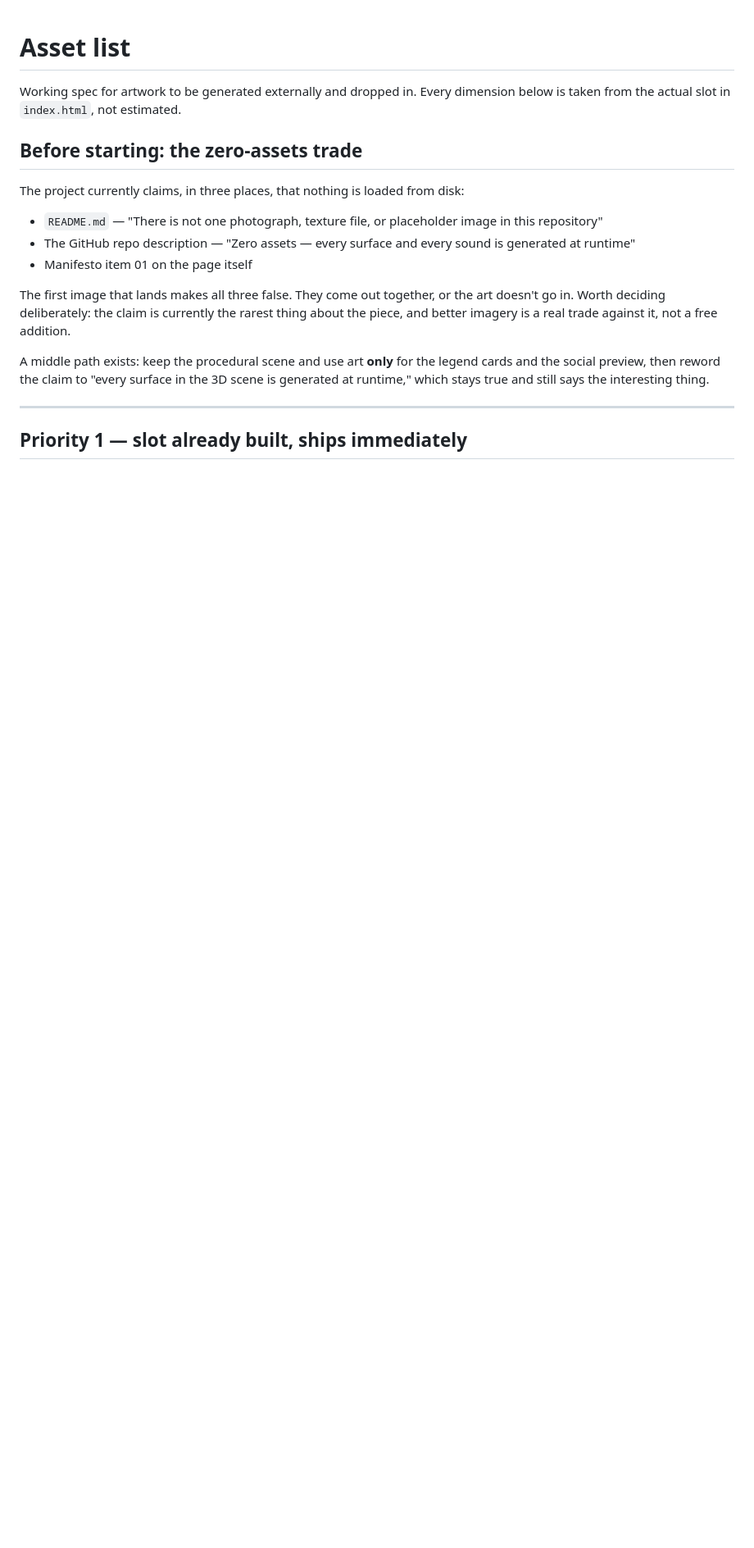
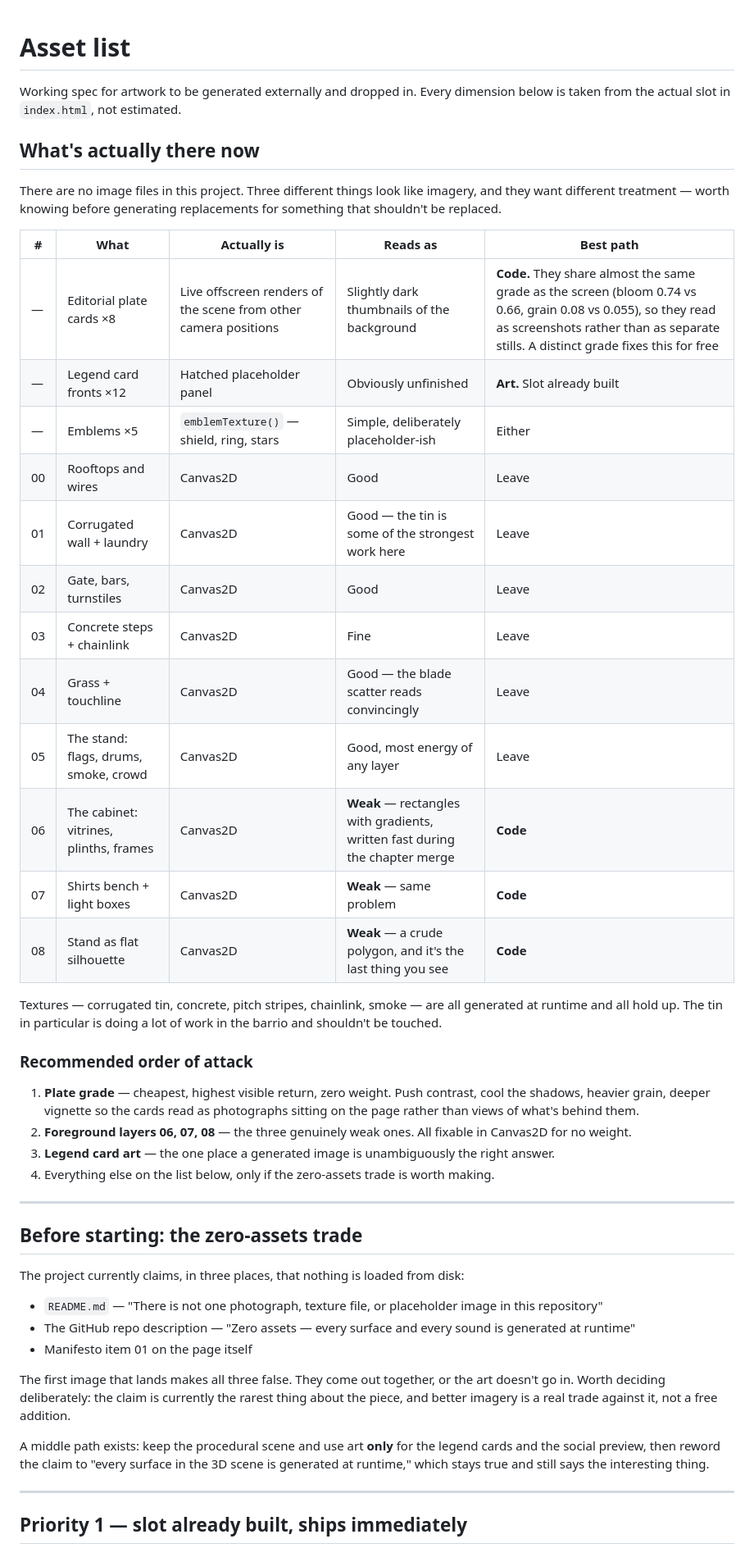
Before and after one commit to jzrandodev/la-bombonera, a Markdown page: ASSETS.md, the part around the change. Shown at 82% size. Drawn GitHub-style; blank space fills up the shorter version.

Commit message:
Audit the existing procedural visuals in ASSETS.md
Records what each apparent 'image' actually is — live offscreen
renders, Canvas2D paintings, or runtime textures — since some are
worth improving in code for zero weight and only some are worth
replacing with generated art.

Names the three weak foreground layers (the cabinet, the shirt bench,
the flat silhouette, all written fast during chapter merges) and the
plate grade, which currently differs so little from the screen grade
that the cards read as screenshots of the background rather than as
separate editorial stills.

Co-Authored-By: Claude Opus 5 <noreply@anthropic.com>

```diff
--- a/ASSETS.md
+++ b/ASSETS.md
@@ -1,6 +1,36 @@
 # Asset list
 
 Working spec for artwork to be generated externally and dropped in. Every dimension below is taken from the actual slot in `index.html`, not estimated.
+
+## What's actually there now
+
+There are no image files in this project. Three different things look like imagery, and they want different treatment — worth knowing before generating replacements for something that shouldn't be replaced.
+
+| # | What | Actually is | Reads as | Best path |
+| --- | --- | --- | --- | --- |
+| — | Editorial plate cards ×8 | Live offscreen renders of the scene from other camera positions | Slightly dark thumbnails of the background | **Code.** They share almost the same grade as the screen (bloom 0.74 vs 0.66, grain 0.08 vs 0.055), so they read as screenshots rather than as separate stills. A distinct grade fixes this for free |
+| — | Legend card fronts ×12 | Hatched placeholder panel | Obviously unfinished | **Art.** Slot already built |
+| — | Emblems ×5 | `emblemTexture()` — shield, ring, stars | Simple, deliberately placeholder-ish | Either |
+| 00 | Rooftops and wires | Canvas2D | Good | Leave |
+| 01 | Corrugated wall + laundry | Canvas2D | Good — the tin is some of the strongest work here | Leave |
+| 02 | Gate, bars, turnstiles | Canvas2D | Good | Leave |
+| 03 | Concrete steps + chainlink | Canvas2D | Fine | Leave |
+| 04 | Grass + touchline | Canvas2D | Good — the blade scatter reads convincingly | Leave |
+| 05 | The stand: flags, drums, smoke, crowd | Canvas2D | Good, most energy of any layer | Leave |
+| 06 | The cabinet: vitrines, plinths, frames | Canvas2D | **Weak** — rectangles with gradients, written fast during the chapter merge | **Code** |
+| 07 | Shirts bench + light boxes | Canvas2D | **Weak** — same problem | **Code** |
+| 08 | Stand as flat silhouette | Canvas2D | **Weak** — a crude polygon, and it's the last thing you see | **Code** |
+
+Textures — corrugated tin, concrete, pitch stripes, chainlink, smoke — are all generated at runtime and all hold up. The tin in particular is doing a lot of work in the barrio and shouldn't be touched.
+
+### Recommended order of attack
+
+1. **Plate grade** — cheapest, highest visible return, zero weight. Push contrast, cool the shadows, heavier grain, deeper vignette so the cards read as photographs sitting on the page rather than views of what's behind them.
+2. **Foreground layers 06, 07, 08** — the three genuinely weak ones. All fixable in Canvas2D for no weight.
+3. **Legend card art** — the one place a generated image is unambiguously the right answer.
+4. Everything else on the list below, only if the zero-assets trade is worth making.
+
+---
 
 ## Before starting: the zero-assets trade
 
```
